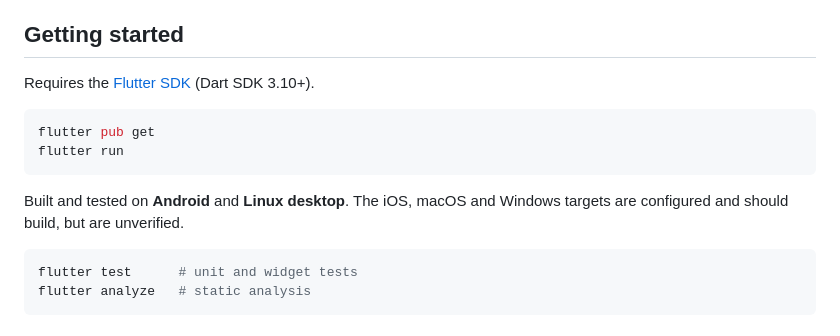
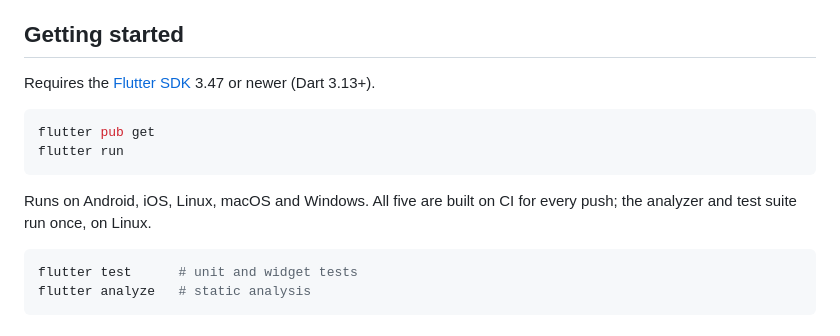
Before and after one commit to insomnolence/rer-calculator, a Markdown page: README.md, the part around the change. GitHub-like rendering.

Commit message:
Document verified platform support and current SDK floor
CI now builds Android, iOS, Linux, macOS and Windows on every push, so the
README no longer needs to hedge about the three desktop and mobile targets
that had never been built.

Also corrects the Dart floor, which moved to 3.13 with the Flutter 3.47
upgrade but was still documented as 3.10.

````diff
--- a/README.md
+++ b/README.md
@@ -56,15 +56,15 @@ marking 100% of RER, so the weight-gain zone is visible rather than clipped.
 ## Getting started
 
 Requires the [Flutter SDK](https://docs.flutter.dev/get-started/install)
-(Dart SDK 3.10+).
+3.47 or newer (Dart 3.13+).
 
 ```bash
 flutter pub get
 flutter run
 ```
 
-Built and tested on **Android** and **Linux desktop**. The iOS, macOS and
-Windows targets are configured and should build, but are unverified.
+Runs on Android, iOS, Linux, macOS and Windows. All five are built on CI for
+every push; the analyzer and test suite run once, on Linux.
 
 ```bash
 flutter test      # unit and widget tests
````
